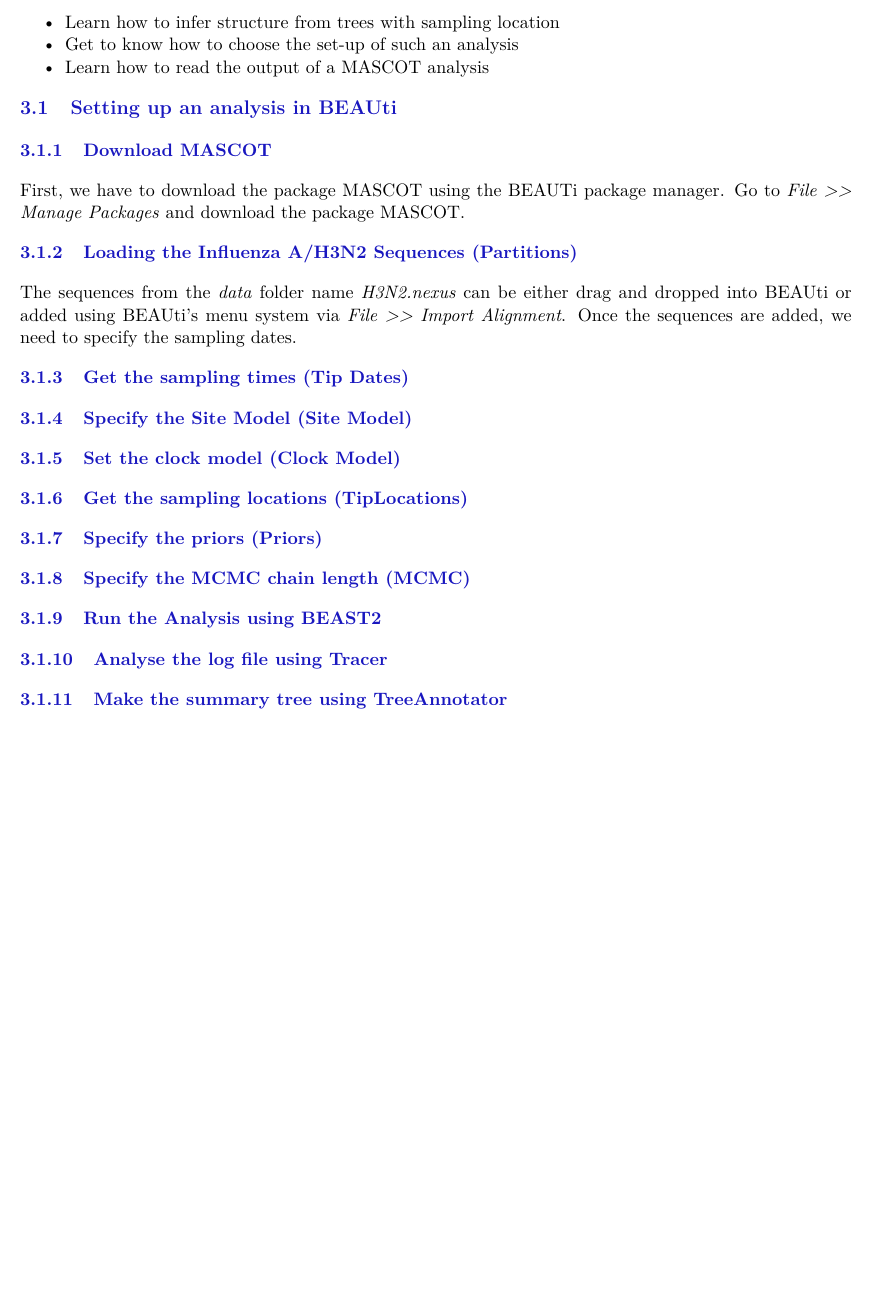
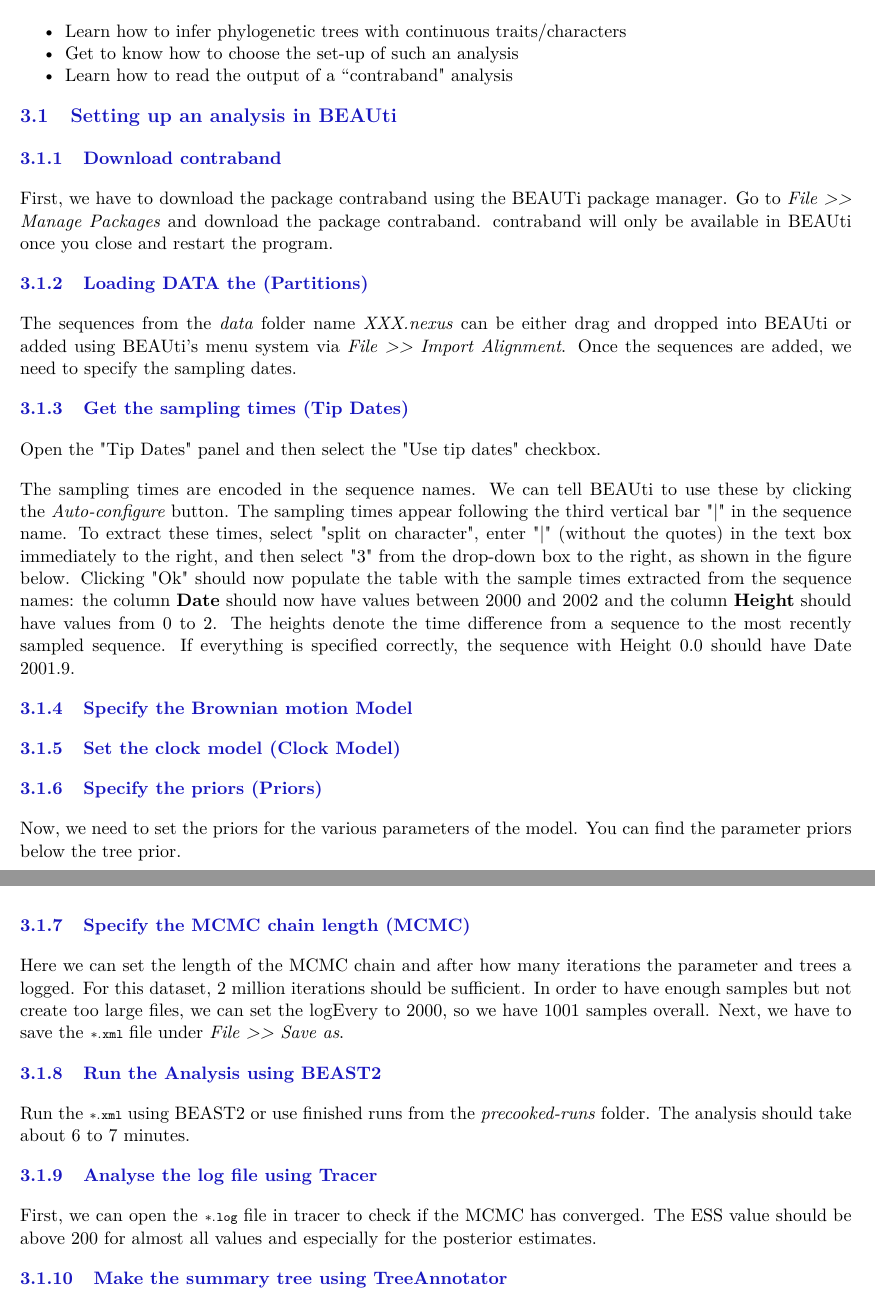
Before and after one commit to laduplessis/contraband-tutorial, a LaTeX document (main.tex): part of page 2 of 2 before the commit and two parts of pages 2 and 3 of 3 after it, the two joined at a grey line, cut so that both start at the same text, the shorter picture padded with empty space. Compiled offline with pdfLaTeX.

Commit message:
update with template

```diff
--- a/main.tex
+++ b/main.tex
@@ -116,21 +99,19 @@
 \begin{itemize}
 
 \item
-  Learn how to infer structure from trees with sampling location
+  Learn how to infer phylogenetic trees with continuous traits/characters
 \item
   Get to know how to choose the set-up of such an analysis
 \item
-  Learn how to read the output of a MASCOT analysis
+  Learn how to read the output of a ``contraband" analysis
 \end{itemize}
 
-\subsection{Setting up an analysis in
-BEAUti}\label{setting-up-an-analysis-in-beauti}
+\subsection{Setting up an analysis in BEAUti}
 
-\subsubsection{Download MASCOT}\label{download-mascot}
+\subsubsection{Download contraband}
 
-First, we have to download the package MASCOT using the BEAUTi package
-manager. Go to \emph{File \textgreater{}\textgreater{} Manage Packages}
-and download the package MASCOT.
+First, we have to download the package contraband using the BEAUTi package manager. Go to \emph{File \textgreater{}\textgreater{} Manage Packages}
+and download the package contraband.
 %
 %\begin{figure}
 %    \centering
@@ -139,25 +120,19 @@
 %    \label{fig:example1}
 %\end{figure}
 %
-%MASCOT will only be available in BEAUti once you close and restart the
-%program.
+contraband will only be available in BEAUti once you close and restart the program.
 %
-\subsubsection{Loading\textbf{} the Influenza A/H3N2 Sequences
-(Partitions)}\label{loading-the-influenza-ah3n2-sequences-partitions}
+\subsubsection{Loading \textbf{DATA} the (Partitions)}
 
-The sequences from the \emph{data} folder name \emph{H3N2.nexus} can be
-either drag and dropped into BEAUti or added using BEAUti’s menu system via \emph{File
-\textgreater{}\textgreater{} Import Alignment}. Once the sequences are
-added, we need to specify the sampling dates.
+The sequences from the \emph{data} folder name \emph{XXX.nexus} can be either drag and dropped into BEAUti or added using BEAUti’s menu system via \emph{File \textgreater{}\textgreater{} Import Alignment}. Once the sequences are added, we need to specify the sampling dates.
 %
-\subsubsection{Get the sampling times (Tip
-Dates)}\label{get-the-sampling-times-tip-dates}
-%
-%Open the "Tip Dates" panel and then select the "Use tip dates" checkbox.
-%
-%The sampling times are encoded in the sequence names.  We can tell BEAUti
-%to use these by clicking the \emph{Auto-configure} button. The sampling times
-%appear following the third vertical bar "|" in the sequence name. To extract these times, select "split on character", enter "|" (without the quotes) in the text box immediately to the right, and then select "3" from the drop-down box to the right, as shown in the figure below.
+\subsubsection{Get the sampling times (Tip Dates)}
+
+Open the "Tip Dates" panel and then select the "Use tip dates" checkbox.
+
+The sampling times are encoded in the sequence names.  We can tell BEAUti
+to use these by clicking the \emph{Auto-configure} button. The sampling times
+appear following the third vertical bar "|" in the sequence name. To extract these times, select "split on character", enter "|" (without the quotes) in the text box immediately to the right, and then select "3" from the drop-down box to the right, as shown in the figure below.
 %
 %\begin{figure}
 %    \centering
@@ -166,10 +141,10 @@
 %    \label{fig:example1}
 %\end{figure}
 %
-%Clicking "Ok" should now populate the table with the sample times extracted from the sequence names: the column \textbf{Date} should now have values between 2000 and 2002 and the column \textbf{Height} should have values from 0 to 2. The heights denote the time difference from a sequence to the most recently sampled sequence. If everything is
-%specified correctly, the sequence with Height 0.0 should have Date 2001.9.
+Clicking "Ok" should now populate the table with the sample times extracted from the sequence names: the column \textbf{Date} should now have values between 2000 and 2002 and the column \textbf{Height} should have values from 0 to 2. The heights denote the time difference from a sequence to the most recently sampled sequence. If everything is
+specified correctly, the sequence with Height 0.0 should have Date 2001.9.
 %
-\subsubsection{Specify the Site Model (Site Model)}
+\subsubsection{Specify the Brownian motion Model}
 %
 %Next, we have to specify the site model. For Influenza Hemagluttanin
 %sequences as we have here, HKY is the most commonly used model of
@@ -205,37 +180,10 @@
 %    \label{fig:example1}
 %\end{figure}
 %
-\subsubsection{Get the sampling locations (TipLocations)}
-%
-%We first have to choose the tree prior, which in this case is MASCOT.
-%We do this by switching to the "Priors" tab. Search the drop down menu
-%next to \emph{Tree.t:H3N2} and choose MASCOT.
-%
-%By default, the rate dynamics for this setting is \emph{Constant},
-%which means that effective population sizes and migration rates are assumed
-%to be constant through time.
-%We next have to define the sampling location of the individual tips.
-%
-%Initially the column \textbf{Location} should be NOT\_SET for every sequence.
-%After clicking the \emph{Guess}button, you can split the sequence on the
-%vertical bar "|" again by selecting "split on character" and entering "|"
-%in the box. However, the locations are in the fourth group, so this time
-%choose "4" from the drop-down menu.
-%After clicking the \emph{OK} button, the window should look like the
-%one shown in the figure below:
-%
-%\begin{figure}
-%    \centering
-%    \includegraphics[width=0.700000\textwidth]{figures/TipLocations.png}
-%    \caption{Configuring sample locations.}
-%    \label{fig:example1}
-%\end{figure}
-%
-%
 \subsubsection{Specify the priors (Priors)}
 %
-%Now, we need to set the priors for the various parameters of the model.
-%You can find the parameter priors below the tree prior.
+Now, we need to set the priors for the various parameters of the model.
+You can find the parameter priors below the tree prior.
 %
 %First, consider the effective population size parameter \emph{Ne}. Since we
 %have only a few samples per location, meaning little information about the
@@ -269,12 +217,12 @@
 
 \subsubsection{Specify the MCMC chain length (MCMC)}\label{specify-the-mcmc-chain-length-mcmc}
 %
-%Here we can set the length of the MCMC chain and after how many
-%iterations the parameter and trees a logged. For this dataset, 2 million
-%iterations should be sufficient. In order to have enough samples but not
-%create too large files, we can set the logEvery to 2000, so we have 1001
-%samples overall. Next, we have to save the \lstinline!*.xml! file under
-%\emph{File \textgreater{}\textgreater{} Save as}.
+Here we can set the length of the MCMC chain and after how many
+iterations the parameter and trees a logged. For this dataset, 2 million
+iterations should be sufficient. In order to have enough samples but not
+create too large files, we can set the logEvery to 2000, so we have 1001
+samples overall. Next, we have to save the \lstinline!*.xml! file under
+\emph{File \textgreater{}\textgreater{} Save as}.
 %
 %\begin{figure}
 %    \centering
@@ -285,15 +233,15 @@
 %
 \subsubsection{Run the Analysis using BEAST2}\label{run-the-analysis-using-beast2}
 %
-%Run the \lstinline!*.xml! using BEAST2 or use finished runs from the
-%\emph{precooked-runs} folder. The analysis should take about 6 to 7
-%minutes.
+Run the \lstinline!*.xml! using BEAST2 or use finished runs from the
+\emph{precooked-runs} folder. The analysis should take about 6 to 7
+minutes.
 %
 \subsubsection{Analyse the log file using Tracer}\label{analyse-the-log-file-using-tracer}
 %
-%First, we can open the \lstinline!*.log! file in tracer to check if the
-%MCMC has converged. The ESS value should be above 200 for almost all
-%values and especially for the posterior estimates.
+First, we can open the \lstinline!*.log! file in tracer to check if the
+MCMC has converged. The ESS value should be above 200 for almost all
+values and especially for the posterior estimates.
 %
 %\begin{figure}
 %    \centering
```
Also changed, not shown: main.pdf, main.tex (89 more changed lines).
